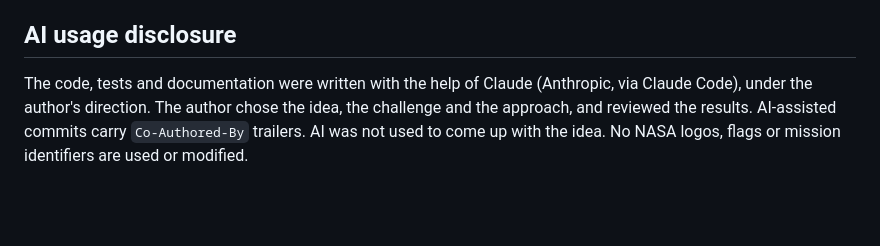
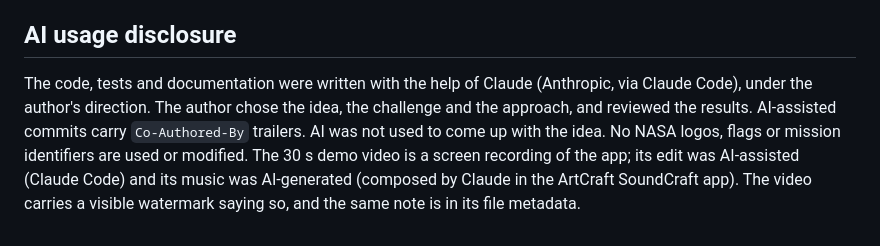
Before and after one commit to RafaelRodriguezSanz/dancing-with-the-sars, a Markdown page: docs/submission.md, the part around the change. Rendered like a GitHub page; blank space fills up the shorter version.

Commit message:
Watermark the demo video as AI-assisted and disclose the AI music
Co-Authored-By: Claude Opus 5.5 <noreply@anthropic.com>
Claude-Session: https://claude.ai/code/session_01RjKGpYPnkAP7tBgf3VE88f

```diff
--- a/docs/submission.md
+++ b/docs/submission.md
@@ -63,4 +63,4 @@ Dancing with the SARs is an interactive web map that turns real NISAR L-band rad
 
 ## AI usage disclosure
 
-The code, tests and documentation were written with the help of Claude (Anthropic, via Claude Code), under the author's direction. The author chose the idea, the challenge and the approach, and reviewed the results. AI-assisted commits carry `Co-Authored-By` trailers. AI was not used to come up with the idea. No NASA logos, flags or mission identifiers are used or modified.
+The code, tests and documentation were written with the help of Claude (Anthropic, via Claude Code), under the author's direction. The author chose the idea, the challenge and the approach, and reviewed the results. AI-assisted commits carry `Co-Authored-By` trailers. AI was not used to come up with the idea. No NASA logos, flags or mission identifiers are used or modified. The 30 s demo video is a screen recording of the app; its edit was AI-assisted (Claude Code) and its music was AI-generated (composed by Claude in the ArtCraft SoundCraft app). The video carries a visible watermark saying so, and the same note is in its file metadata.
```
Also changed, not shown: docs/demo.jpg, 1 other file.
